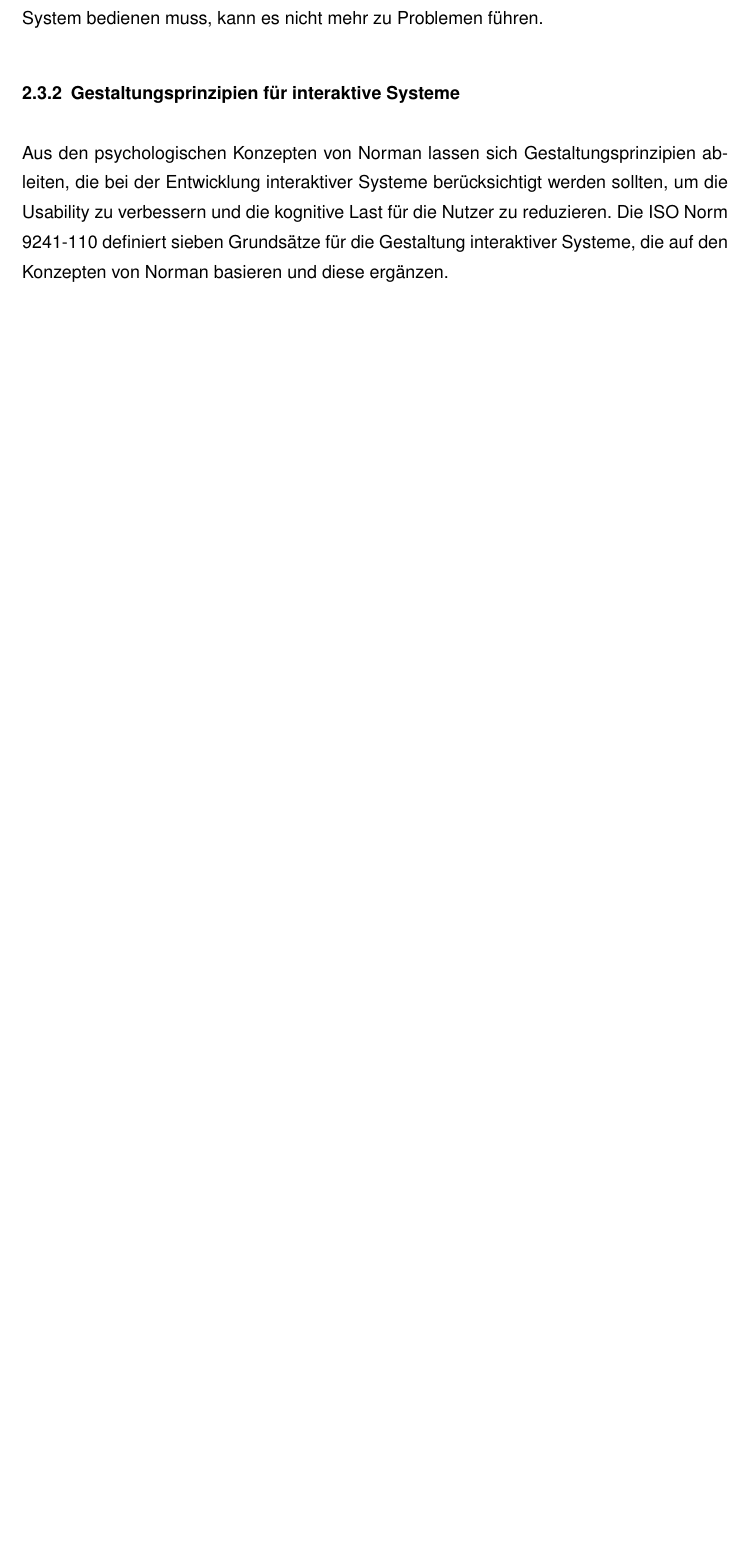
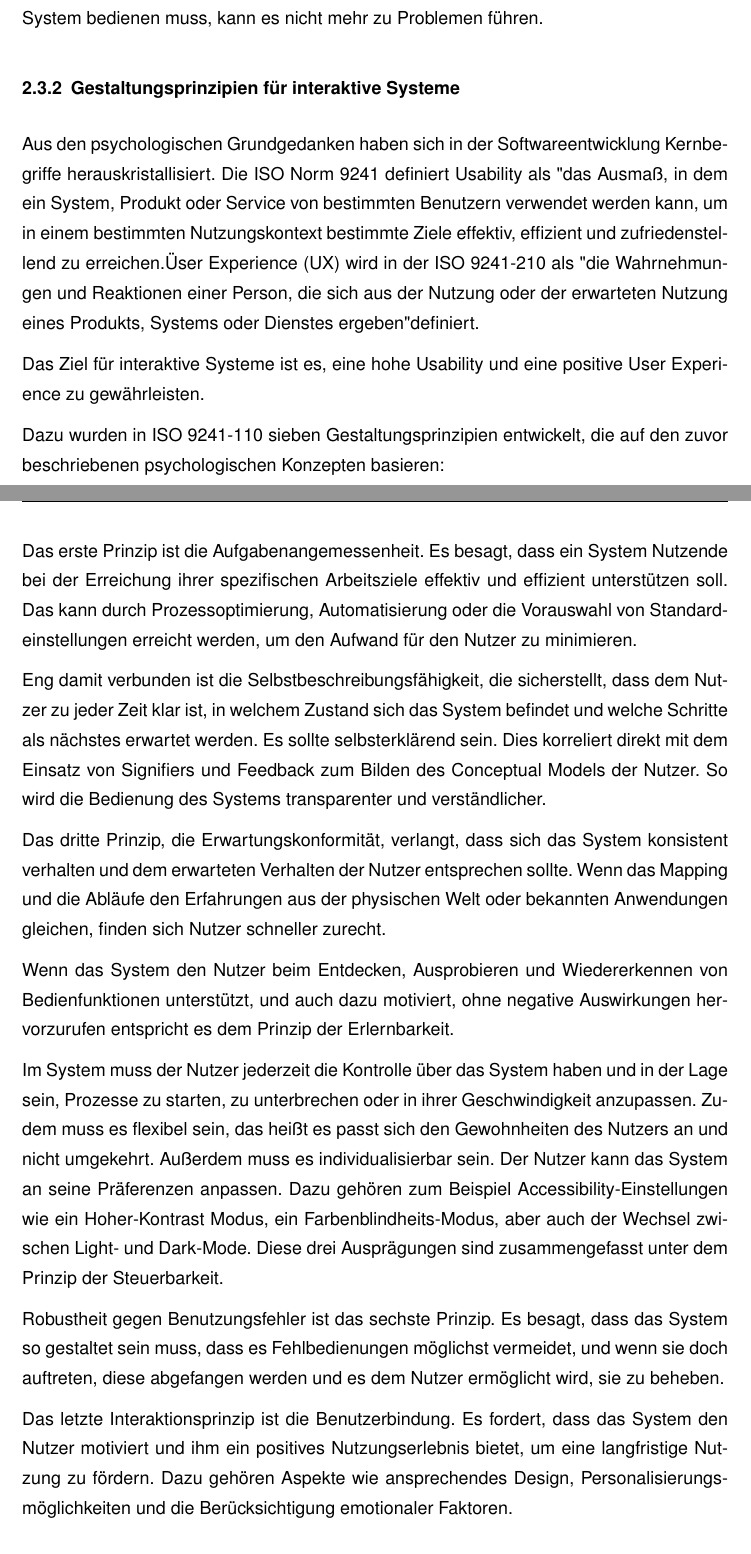
Before and after one commit to Pixelfehler310/latex_project, a LaTeX thesis (thesis_main.tex, which reads kapitel/grundlagen/chapters/hcd_usability.tex): part of page 17 of 23 before the commit and two parts of pages 17 and 18 of 24 after it, the two joined at a grey line, cut so that both start at the same text, the shorter picture padded with empty space. Compiled offline with pdfLaTeX.

Commit message:
More Text in HCD 5

```diff
--- a/kapitel/grundlagen/chapters/hcd_usability.tex
+++ b/kapitel/grundlagen/chapters/hcd_usability.tex
@@ -96,16 +96,39 @@ Denn wenn der User bereits weiß wie er das System bedienen muss, kann es nicht
 
 % * **Inhalt:**
 % > - **Aus 2.1.1 ableitbare Designprinzipien**
+% > - **Definitionen von Usability & UX** (ISO 9241-11, ISO 9241-210 und weitere finden)
 % > - **kognitive zusammenfassung der wichtigsten Heuristiken, mit Fokus auf ISO NORM 9241:210:2010**: (Additiv und als BOnus quellen: Norman, Shneiderman, Nielsen, Honeycomb)
 % > -  Nutzerführung (affordances, signifiers, constraints, mapping, feedback, conceptual model, feedforward)
 % > - **Konsistenz**: Erwartungskonformität.
 % >   Dialoggestaltungs Prinzipien (9241-110)
 % > - explizit NICHT hier drin: Direkte und indirekte Manipulation und WYSIWYG (kommt in 2.3.1)
 
-Aus den psychologischen Konzepten von Norman lassen sich Gestaltungsprinzipien ableiten, die bei der Entwicklung interaktiver Systeme berücksichtigt werden sollten, um die Usability zu verbessern und die kognitive Last für die Nutzer zu reduzieren. Die ISO Norm 9241-110 definiert sieben Grundsätze für die Gestaltung interaktiver Systeme, die auf den Konzepten von Norman basieren und diese ergänzen. % nosrc: ISO 9241-110
+% todo Übergänge zwisdchen den Sätzen runder machen, ISt so ein stotternder Text
 
+Aus den psychologischen Grundgedanken haben sich in der Softwareentwicklung Kernbegriffe herauskristallisiert. Die ISO Norm 9241 definiert Usability als "das Ausmaß, in dem ein System, Produkt oder Service von bestimmten Benutzern verwendet werden kann, um in einem bestimmten Nutzungskontext bestimmte Ziele effektiv, effizient und zufriedenstellend zu erreichen." % src: ISO 9241-210
+% ! Direct quote (translated)
+User Experience (UX) wird in der ISO 9241-210 als "die Wahrnehmungen und Reaktionen einer Person, die sich aus der Nutzung oder der erwarteten Nutzung eines Produkts, Systems oder Dienstes ergeben" definiert. % src: ISO 9241-210
+% ! Direct quote (translated)
 
+Das Ziel für interaktive Systeme ist es, eine hohe Usability und eine positive User Experience zu gewährleisten. % nosrc
 
+Dazu wurden in ISO 9241-110 sieben Gestaltungsprinzipien entwickelt, die auf den zuvor beschriebenen psychologischen Konzepten basieren: % refine echte quelle holen wenn möglich (ISO 110)
+
+Das erste Prinzip ist die Aufgabenangemessenheit. Es besagt, dass ein System Nutzende bei der Erreichung ihrer spezifischen Arbeitsziele effektiv und effizient unterstützen soll. Das kann durch Prozessoptimierung, Automatisierung oder die Vorauswahl von Standardeinstellungen erreicht werden, um den Aufwand für den Nutzer zu minimieren. % src: Dialogprinzipien wurden überarbeitet (ProContext, 2020), Thomas Geis
+
+Eng damit verbunden ist die Selbstbeschreibungsfähigkeit, die sicherstellt, dass dem Nutzer zu jeder Zeit klar ist, in welchem Zustand sich das System befindet und welche Schritte als nächstes erwartet werden. Es sollte selbsterklärend sein. Dies korreliert direkt mit dem Einsatz von Signifiers und Feedback zum Bilden des Conceptual Models der Nutzer. So wird die Bedienung des Systems transparenter und verständlicher. % src: Dialogprinzipien wurden überarbeitet (ProContext, 2020), Thomas Geis
+
+Das dritte Prinzip, die Erwartungskonformität, verlangt, dass sich das System konsistent verhalten und dem erwarteten Verhalten der Nutzer entsprechen sollte. % src: Dialogprinzipien wurden überarbeitet (ProContext, 2020), Thomas Geis
+Wenn das Mapping und die Abläufe den Erfahrungen aus der physischen Welt oder bekannten Anwendungen gleichen, finden sich Nutzer schneller zurecht. % nosrc
+
+Wenn das System den Nutzer beim Entdecken, Ausprobieren und Wiedererkennen von Bedienfunktionen unterstützt, und auch dazu motiviert, ohne negative Auswirkungen hervorzurufen entspricht es dem Prinzip der Erlernbarkeit. % src: Dialogprinzipien wurden überarbeitet (ProContext, 2020), Thomas Geis
+
+Im System muss der Nutzer jederzeit die Kontrolle über das System haben und in der Lage sein, Prozesse zu starten, zu unterbrechen oder in ihrer Geschwindigkeit anzupassen. Zudem muss es flexibel sein, das heißt es passt sich den Gewohnheiten des Nutzers an und nicht umgekehrt. Außerdem muss es individualisierbar sein. Der Nutzer kann das System an seine Präferenzen anpassen. Dazu gehören zum Beispiel Accessibility-Einstellungen wie ein Hoher-Kontrast Modus, ein Farbenblindheits-Modus, aber auch der Wechsel zwischen Light- und Dark-Mode. Diese drei Ausprägungen sind zusammengefasst unter dem Prinzip der Steuerbarkeit. % src: Dialogprinzipien wurden überarbeitet (ProContext, 2020), Thomas Geis
+
+Robustheit gegen Benutzungsfehler ist das sechste Prinzip. Es besagt, dass das System so gestaltet sein muss, dass es Fehlbedienungen möglichst vermeidet, und wenn sie doch auftreten, diese abgefangen werden und es dem Nutzer ermöglicht wird, sie zu beheben. % src s.o
+
+Das letzte Interaktionsprinzip ist die Benutzerbindung. Es fordert, dass das System den Nutzer motiviert und ihm ein positives Nutzungserlebnis bietet, um eine langfristige Nutzung zu fördern. Dazu gehören Aspekte wie ansprechendes Design, Personalisierungsmöglichkeiten und die Berücksichtigung emotionaler Faktoren. % src s.o
+% addsrc
 
 % #### 2.1.3 Human Centered Design (HCD) Prinzipien
 \subsubsection{Human Centered Design (HCD) Prinzipien}\label{subsubsec:hcd-prinzipien}
```
Also changed, not shown: kapitel/grundlagen/chapters/hcd_usability_old.tex (+1 -15 lines), kapitel/grundlagen/chapters/hcd_usability.tex (2 more changed lines), 1 other file.
